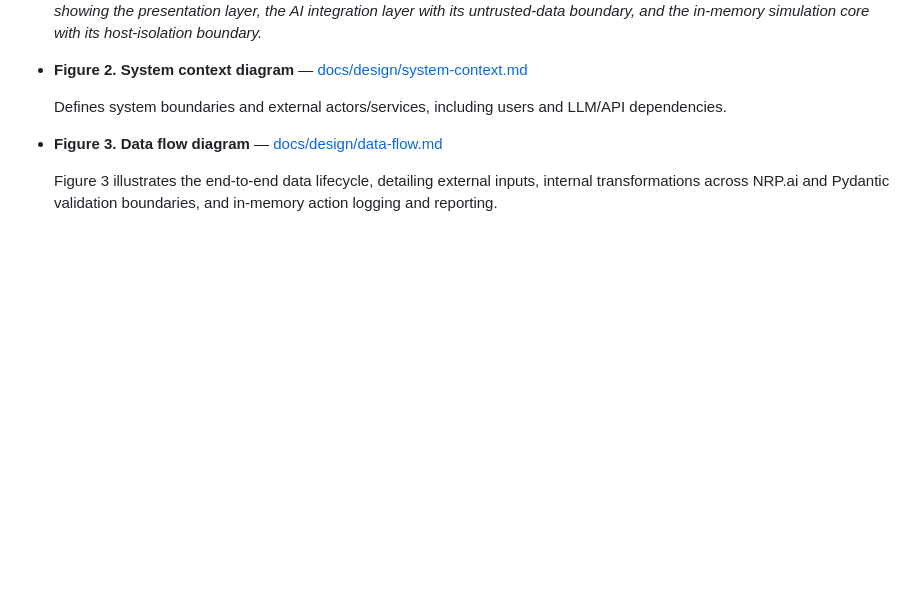
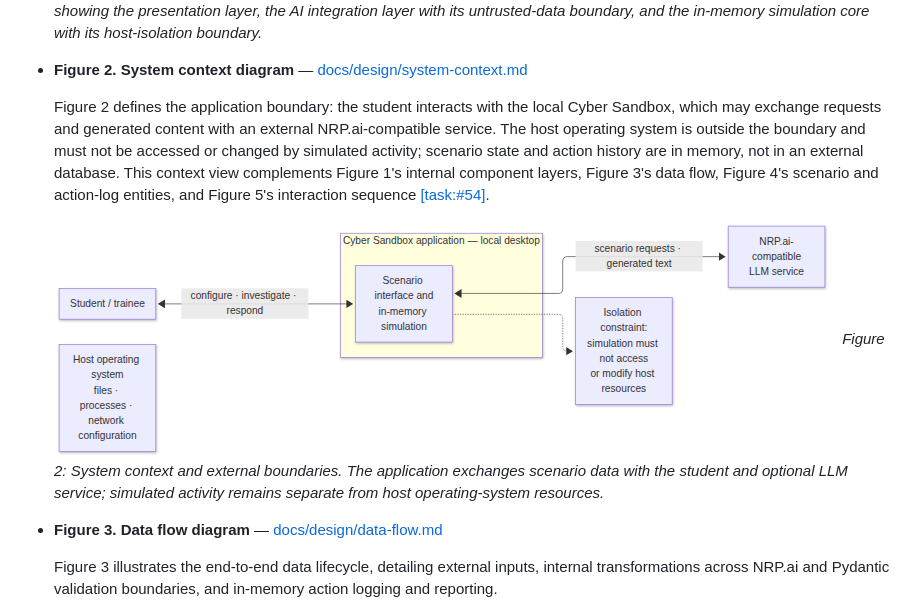
Before and after one commit to jvillacorte/CPSC490-G14-Cyber-Squad, a Markdown page: proposal/proposal.md, the part around the change. GitHub-like rendering; pictures changed too: docs/design/System-context-diagram.png; blank space fills up the shorter version.

```diff
--- a/proposal/proposal.md
+++ b/proposal/proposal.md
@@ -111,7 +111,10 @@ Figure references in this section correspond to design artifacts in `docs/design
 
 - **Figure 2. System context diagram** — [docs/design/system-context.md](../docs/design/system-context.md)
 
-  Defines system boundaries and external actors/services, including users and LLM/API dependencies.
+  Figure 2 defines the application boundary: the student interacts with the local Cyber Sandbox, which may exchange requests and generated content with an external NRP.ai-compatible service. The host operating system is outside the boundary and must not be accessed or changed by simulated activity; scenario state and action history are in memory, not in an external database. This context view complements Figure 1's internal component layers, Figure 3's data flow, Figure 4's scenario and action-log entities, and Figure 5's interaction sequence [[task:#54]](https://github.com/jvillacorte/CPSC490-G14-Cyber-Squad/issues/54).
+
+  ![Figure 2: System context diagram showing the student, the local Cyber Sandbox application, the optional NRP.ai-compatible service, and the host-isolation constraint.](../docs/design/System-context-diagram.png)
+  *Figure 2: System context and external boundaries. The application exchanges scenario data with the student and optional LLM service; simulated activity remains separate from host operating-system resources.*
 
 - **Figure 3. Data flow diagram** — [docs/design/data-flow.md](../docs/design/data-flow.md)
 
```
Also changed, not shown: docs/design/system-context.md (+48 -14 lines).
